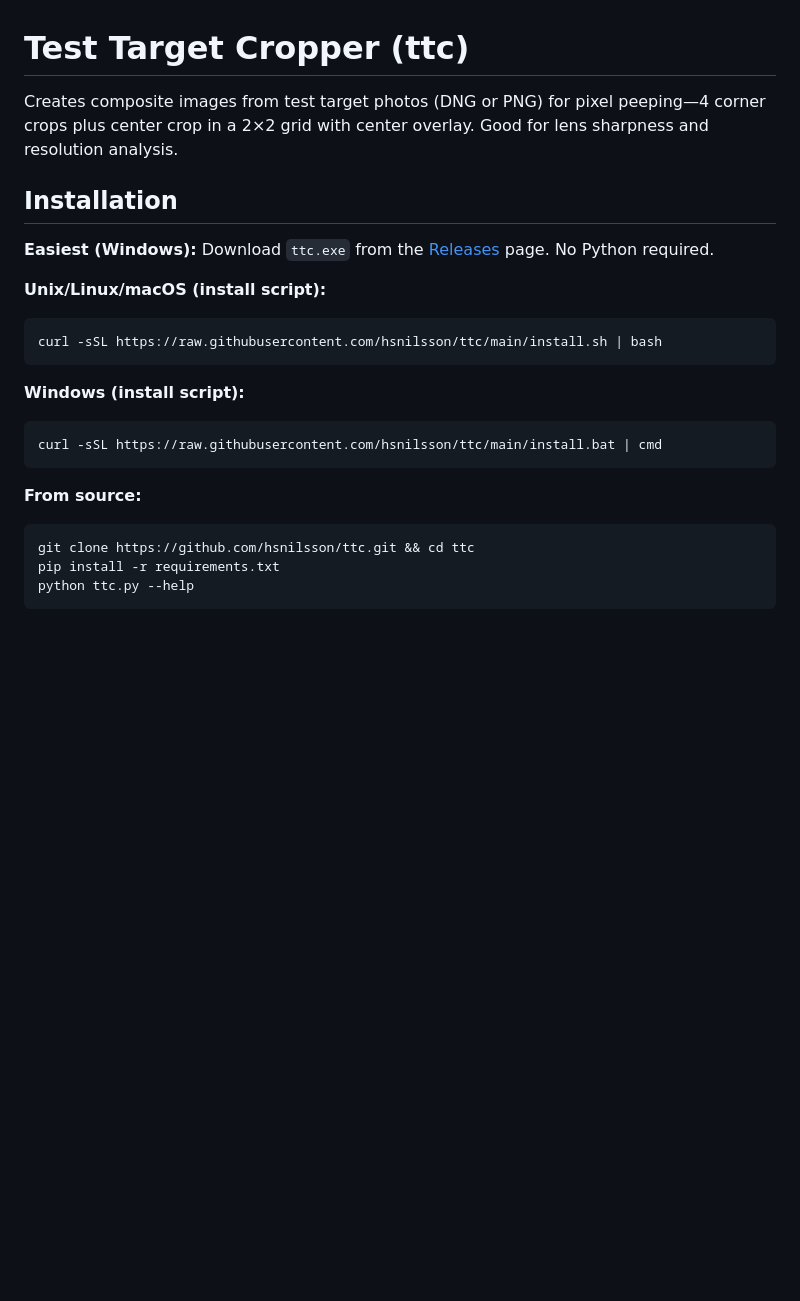
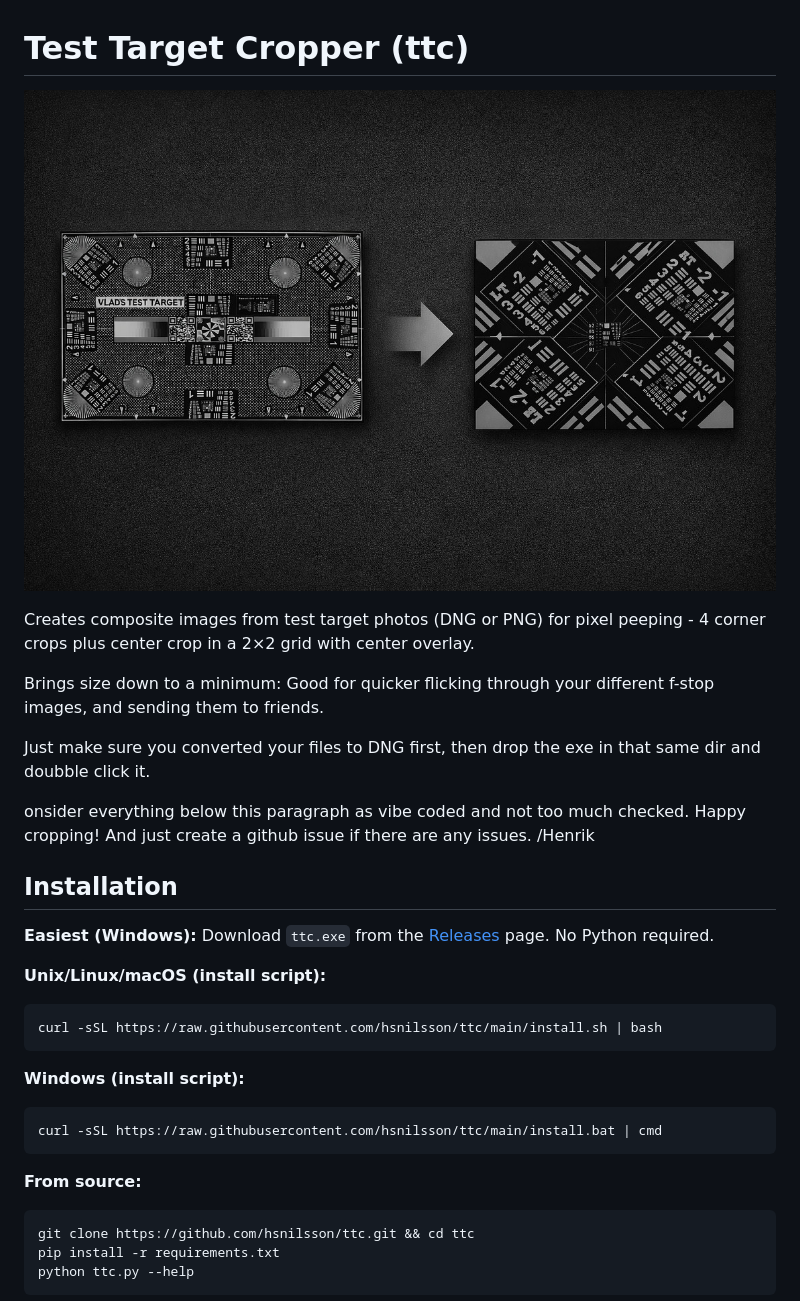
Before and after one commit to hsnilsson/ttc, a Markdown page: README.md, the part around the change. Rendered like a GitHub page; pictures changed too: flow.jpg (added); blank space fills up the shorter version.

````diff
--- a/README.md
+++ b/README.md
@@ -1,22 +1,34 @@
 # Test Target Cropper (ttc)
 
-Creates composite images from test target photos (DNG or PNG) for pixel peeping—4 corner crops plus center crop in a 2×2 grid with center overlay. Good for lens sharpness and resolution analysis.
+![Ridiculous explanation](flow.jpg)
+
+Creates composite images from test target photos (DNG or PNG) for pixel peeping - 4 corner crops plus center crop in a 2×2 grid with center overlay.
+
+Brings size down to a minimum:
+Good for quicker flicking through your different f-stop images, and sending them to friends.
+
+Just make sure you converted your files to DNG first, then drop the exe in that same dir and doubble click it.
+
+onsider everything below this paragraph as vibe coded and not too much checked. Happy cropping! And just create a github issue if there are any issues. /Henrik
 
 ## Installation
 
 **Easiest (Windows):** Download `ttc.exe` from the [Releases](https://github.com/hsnilsson/ttc/releases) page. No Python required.
 
 **Unix/Linux/macOS (install script):**
+
 ```bash
 curl -sSL https://raw.githubusercontent.com/hsnilsson/ttc/main/install.sh | bash
 ```
 
 **Windows (install script):**
+
 ```cmd
 curl -sSL https://raw.githubusercontent.com/hsnilsson/ttc/main/install.bat | cmd
 ```
 
 **From source:**
+
 ```bash
 git clone https://github.com/hsnilsson/ttc.git && cd ttc
 pip install -r requirements.txt
````
Also changed, not shown: 1 other file.
